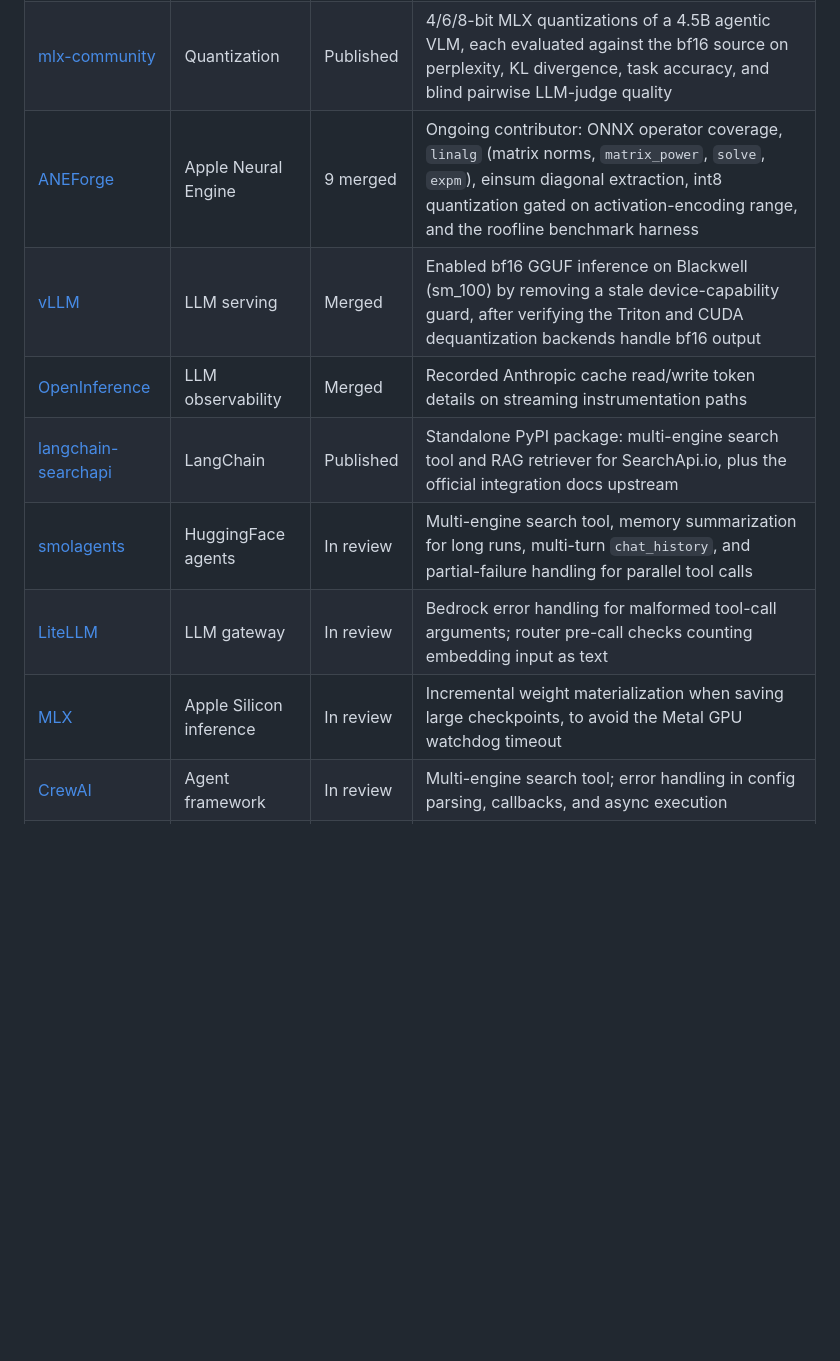
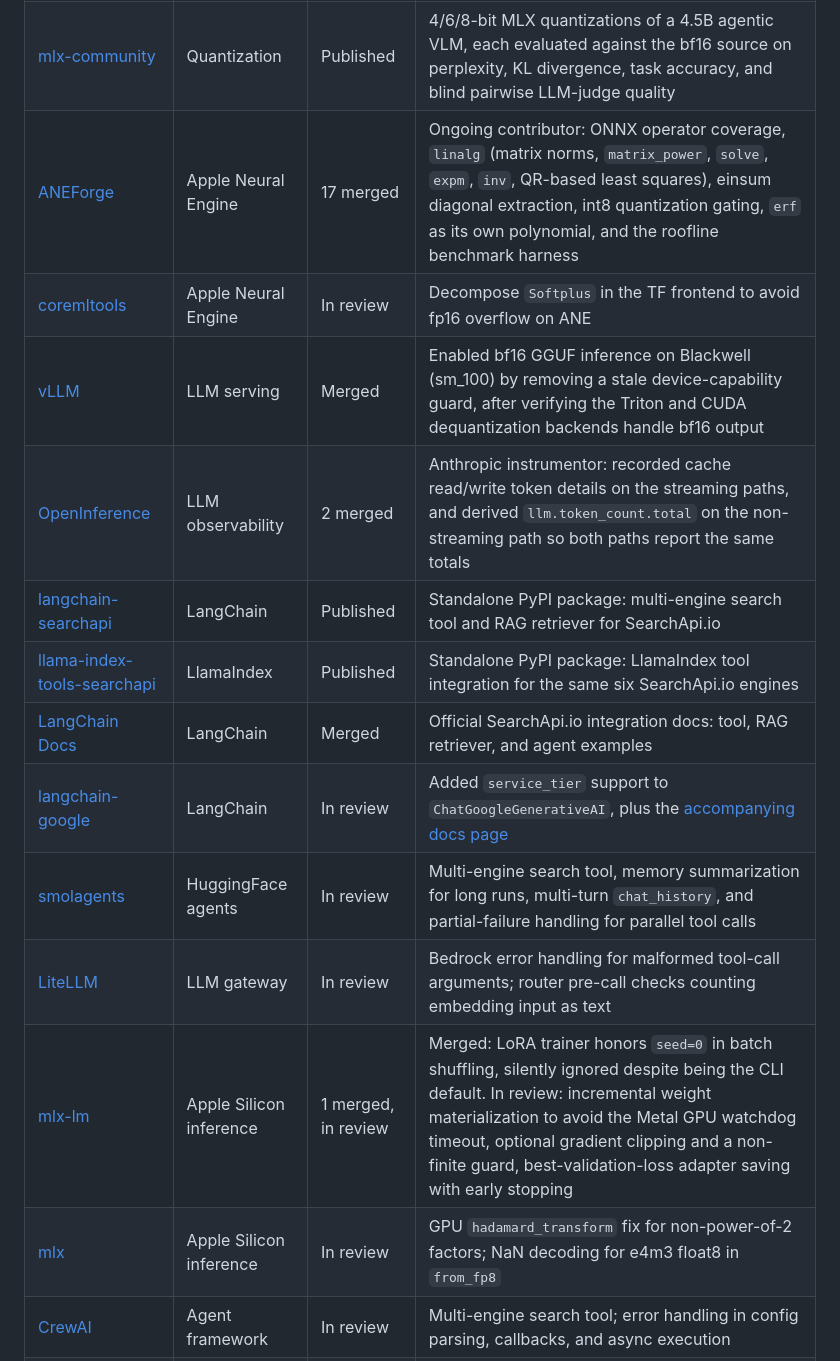
Before and after one commit to axiom-of-choice/axiom-of-choice, a Markdown page: README.md, the part around the change. Drawn GitHub-style; blank space fills up the shorter version.

Commit message:
Update open source contributions with latest merged work
ANEForge count up to 17 merged, second OpenInference PR, the mlx-lm
seed=0 fix landed, and new in-review work in mlx core, coremltools,
and langchain-google. Adds the llama-index-tools-searchapi package
alongside langchain-searchapi.

```diff
--- a/README.md
+++ b/README.md
@@ -47,13 +47,18 @@ Work across LLM serving, on-device inference, observability, and agent framework
 |---------|------|--------|--------------|
 | [Bespoke-Stratos-ES](https://huggingface.co/datasets/axiom-of-choice/bespoke-stratos-es) | Dataset / distillation | Published | 16K-row Spanish reasoning dataset for SFT, distilled from DeepSeek V4 Flash. Traces natively generated in Spanish, not machine-translated, gated on language dominance and truncation |
 | [mlx-community](https://huggingface.co/mlx-community/AREX-Turbo-4bit) | Quantization | Published | 4/6/8-bit MLX quantizations of a 4.5B agentic VLM, each evaluated against the bf16 source on perplexity, KL divergence, task accuracy, and blind pairwise LLM-judge quality |
-| [ANEForge](https://github.com/sbryngelson/ANEForge) | Apple Neural Engine | 9 merged | Ongoing contributor: ONNX operator coverage, `linalg` (matrix norms, `matrix_power`, `solve`, `expm`), einsum diagonal extraction, int8 quantization gated on activation-encoding range, and the roofline benchmark harness |
+| [ANEForge](https://github.com/sbryngelson/ANEForge) | Apple Neural Engine | 17 merged | Ongoing contributor: ONNX operator coverage, `linalg` (matrix norms, `matrix_power`, `solve`, `expm`, `inv`, QR-based least squares), einsum diagonal extraction, int8 quantization gating, `erf` as its own polynomial, and the roofline benchmark harness |
+| [coremltools](https://github.com/apple/coremltools/pull/2814) | Apple Neural Engine | In review | Decompose `Softplus` in the TF frontend to avoid fp16 overflow on ANE |
 | [vLLM](https://github.com/vllm-project/vllm-gguf-plugin/pull/73) | LLM serving | Merged | Enabled bf16 GGUF inference on Blackwell (sm_100) by removing a stale device-capability guard, after verifying the Triton and CUDA dequantization backends handle bf16 output |
-| [OpenInference](https://github.com/Arize-ai/openinference) | LLM observability | Merged | Recorded Anthropic cache read/write token details on streaming instrumentation paths |
-| [langchain-searchapi](https://github.com/axiom-of-choice/langchain-searchapi) | LangChain | Published | Standalone PyPI package: multi-engine search tool and RAG retriever for SearchApi.io, plus the official integration docs upstream |
+| [OpenInference](https://github.com/Arize-ai/openinference) | LLM observability | 2 merged | Anthropic instrumentor: recorded cache read/write token details on the streaming paths, and derived `llm.token_count.total` on the non-streaming path so both paths report the same totals |
+| [langchain-searchapi](https://github.com/axiom-of-choice/langchain-searchapi) | LangChain | Published | Standalone PyPI package: multi-engine search tool and RAG retriever for SearchApi.io |
+| [llama-index-tools-searchapi](https://github.com/axiom-of-choice/llama-index-tools-searchapi) | LlamaIndex | Published | Standalone PyPI package: LlamaIndex tool integration for the same six SearchApi.io engines |
+| [LangChain Docs](https://github.com/langchain-ai/docs/pull/4703) | LangChain | Merged | Official SearchApi.io integration docs: tool, RAG retriever, and agent examples |
+| [langchain-google](https://github.com/langchain-ai/langchain-google/pull/1937) | LangChain | In review | Added `service_tier` support to `ChatGoogleGenerativeAI`, plus the [accompanying docs page](https://github.com/langchain-ai/docs/pull/5452) |
 | [smolagents](https://github.com/huggingface/smolagents/pulls?q=author%3Aaxiom-of-choice) | HuggingFace agents | In review | Multi-engine search tool, memory summarization for long runs, multi-turn `chat_history`, and partial-failure handling for parallel tool calls |
 | [LiteLLM](https://github.com/BerriAI/litellm/pulls?q=author%3Aaxiom-of-choice) | LLM gateway | In review | Bedrock error handling for malformed tool-call arguments; router pre-call checks counting embedding input as text |
-| [MLX](https://github.com/ml-explore/mlx-lm/pull/1634) | Apple Silicon inference | In review | Incremental weight materialization when saving large checkpoints, to avoid the Metal GPU watchdog timeout |
+| [mlx-lm](https://github.com/ml-explore/mlx-lm/pulls?q=author%3Aaxiom-of-choice) | Apple Silicon inference | 1 merged, in review | Merged: LoRA trainer honors `seed=0` in batch shuffling, silently ignored despite being the CLI default. In review: incremental weight materialization to avoid the Metal GPU watchdog timeout, optional gradient clipping and a non-finite guard, best-validation-loss adapter saving with early stopping |
+| [mlx](https://github.com/ml-explore/mlx/pulls?q=author%3Aaxiom-of-choice) | Apple Silicon inference | In review | GPU `hadamard_transform` fix for non-power-of-2 factors; NaN decoding for e4m3 float8 in `from_fp8` |
 | [CrewAI](https://github.com/crewAIInc/crewAI/pulls?q=author%3Aaxiom-of-choice) | Agent framework | In review | Multi-engine search tool; error handling in config parsing, callbacks, and async execution |
 | [MCP Servers](https://github.com/modelcontextprotocol/servers/pull/4459) | Agent tooling | In review | Configurable request timeout in the fetch server for long-running tool calls |
 | [gpt-researcher](https://github.com/assafelovic/gpt-researcher/pull/1849) | Research agents | In review | Session-based PDF downloads so the configured User-Agent is respected |
```
